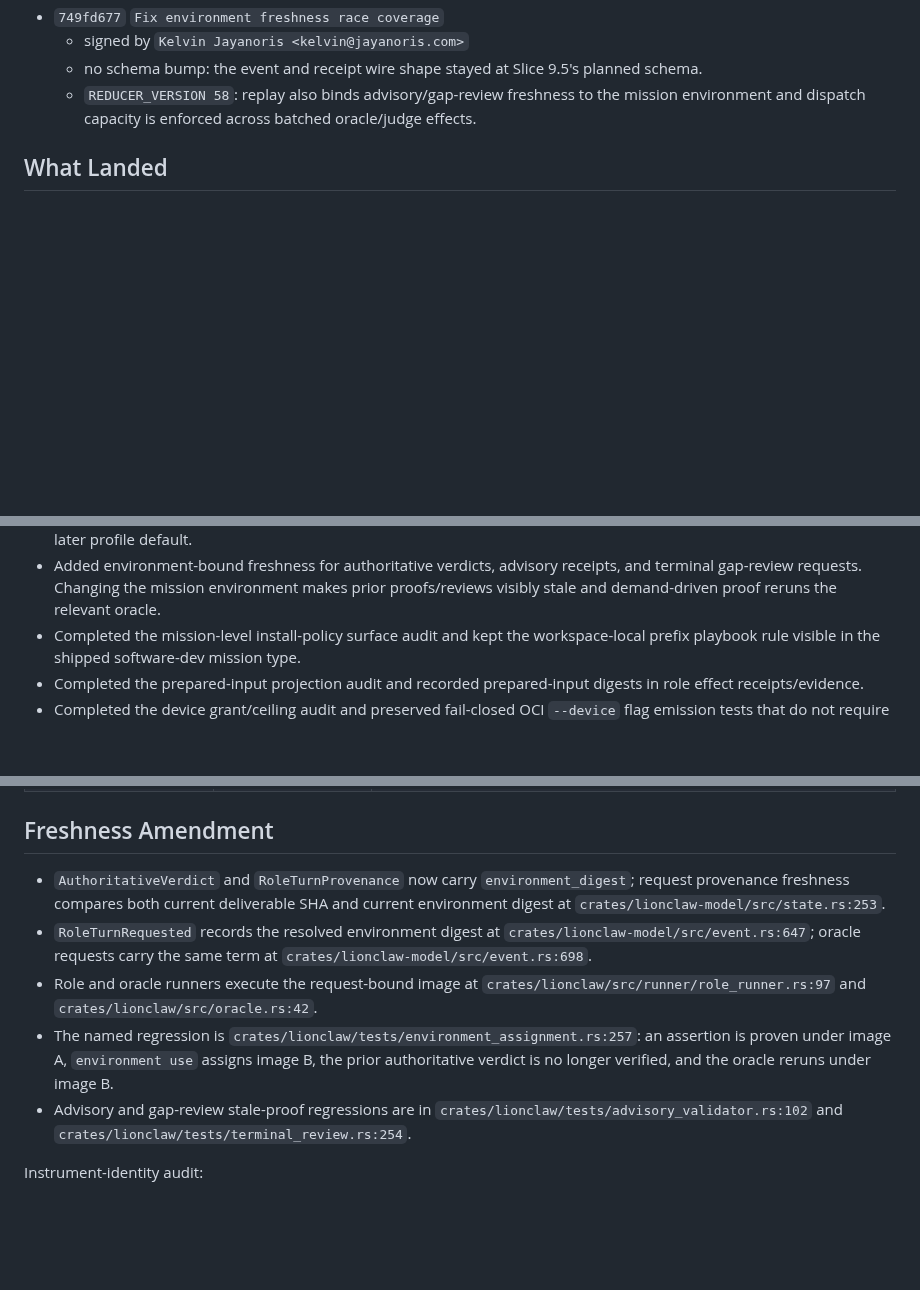
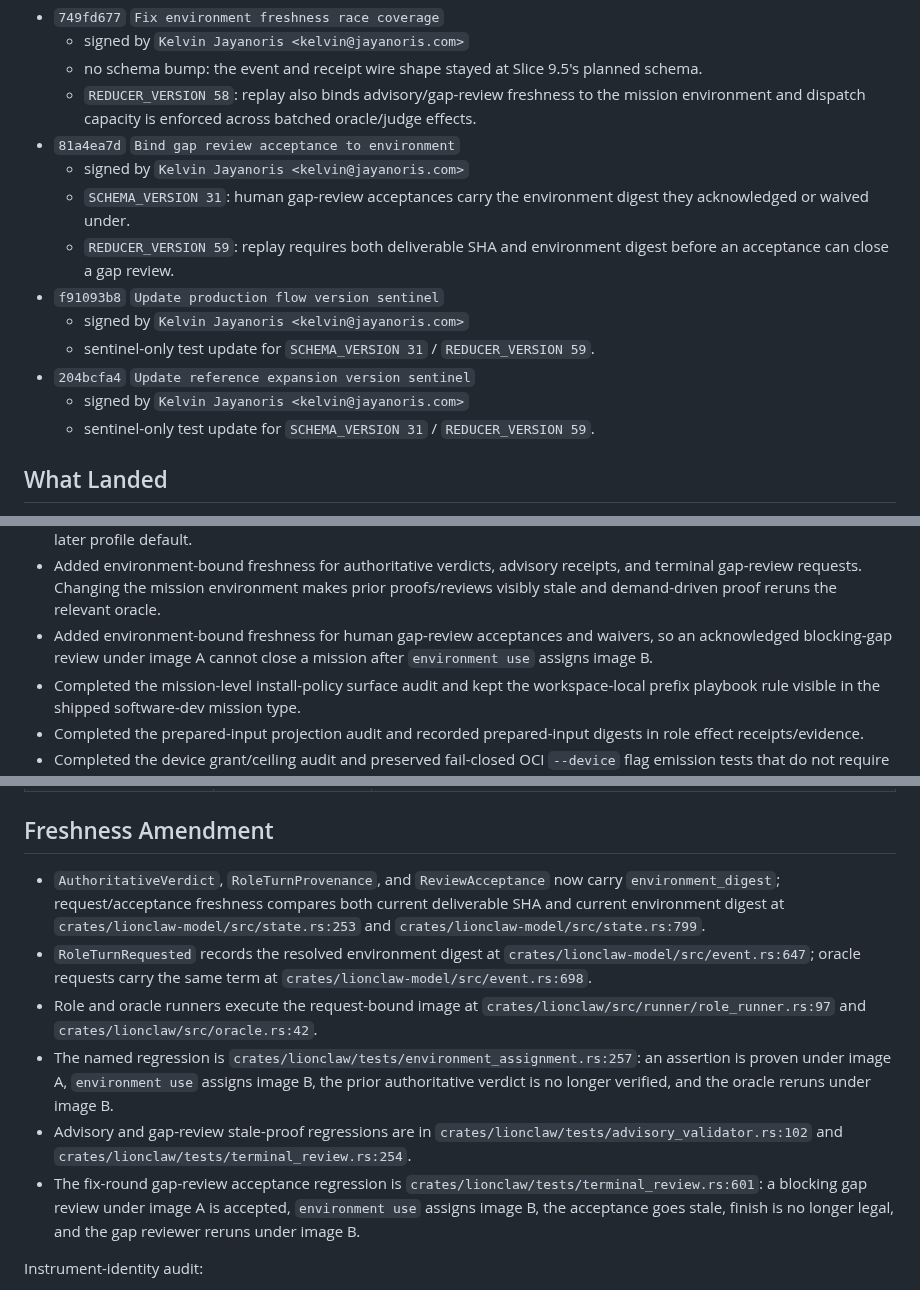
Before and after one commit to moshthepitt/lionclaw, a Markdown page: .tmp/slice9-5-exit.md, 3 parts joined by grey strips. Drawn GitHub-style; blank space fills up the shorter version.

```diff
--- a/.tmp/slice9-5-exit.md
+++ b/.tmp/slice9-5-exit.md
@@ -27,6 +27,18 @@ Exit note: committed as a signed forward-only bookkeeping commit on top.
   - `REDUCER_VERSION 58`: replay also binds advisory/gap-review freshness to
     the mission environment and dispatch capacity is enforced across batched
     oracle/judge effects.
+- `81a4ea7d` `Bind gap review acceptance to environment`
+  - signed by `Kelvin Jayanoris <kelvin@jayanoris.com>`
+  - `SCHEMA_VERSION 31`: human gap-review acceptances carry the environment
+    digest they acknowledged or waived under.
+  - `REDUCER_VERSION 59`: replay requires both deliverable SHA and
+    environment digest before an acceptance can close a gap review.
+- `f91093b8` `Update production flow version sentinel`
+  - signed by `Kelvin Jayanoris <kelvin@jayanoris.com>`
+  - sentinel-only test update for `SCHEMA_VERSION 31` / `REDUCER_VERSION 59`.
+- `204bcfa4` `Update reference expansion version sentinel`
+  - signed by `Kelvin Jayanoris <kelvin@jayanoris.com>`
+  - sentinel-only test update for `SCHEMA_VERSION 31` / `REDUCER_VERSION 59`.
 
 ## What Landed
 
@@ -47,6 +59,9 @@ Exit note: committed as a signed forward-only bookkeeping commit on top.
   receipts, and terminal gap-review requests. Changing the mission environment
   makes prior proofs/reviews visibly stale and demand-driven proof reruns the
   relevant oracle.
+- Added environment-bound freshness for human gap-review acceptances and
+  waivers, so an acknowledged blocking-gap review under image A cannot close a
+  mission after `environment use` assigns image B.
 - Completed the mission-level install-policy surface audit and kept the
   workspace-local prefix playbook rule visible in the shipped software-dev
   mission type.
@@ -75,10 +90,11 @@ Exit note: committed as a signed forward-only bookkeeping commit on top.
 
 ## Freshness Amendment
 
-- `AuthoritativeVerdict` and `RoleTurnProvenance` now carry
-  `environment_digest`; request provenance freshness compares both current
-  deliverable SHA and current environment digest at
-  `crates/lionclaw-model/src/state.rs:253`.
+- `AuthoritativeVerdict`, `RoleTurnProvenance`, and `ReviewAcceptance` now
+  carry `environment_digest`; request/acceptance freshness compares both
+  current deliverable SHA and current environment digest at
+  `crates/lionclaw-model/src/state.rs:253` and
+  `crates/lionclaw-model/src/state.rs:799`.
 - `RoleTurnRequested` records the resolved environment digest at
   `crates/lionclaw-model/src/event.rs:647`; oracle requests carry the same
   term at `crates/lionclaw-model/src/event.rs:698`.
@@ -92,6 +108,10 @@ Exit note: committed as a signed forward-only bookkeeping commit on top.
 - Advisory and gap-review stale-proof regressions are in
   `crates/lionclaw/tests/advisory_validator.rs:102` and
   `crates/lionclaw/tests/terminal_review.rs:254`.
+- The fix-round gap-review acceptance regression is
+  `crates/lionclaw/tests/terminal_review.rs:601`: a blocking gap review under
+  image A is accepted, `environment use` assigns image B, the acceptance goes
+  stale, finish is no longer legal, and the gap reviewer reruns under image B.
 
 Instrument-identity audit:
 
```
Also changed, not shown: other parts of .tmp/slice9-5-exit.md (+120 -40 lines).
